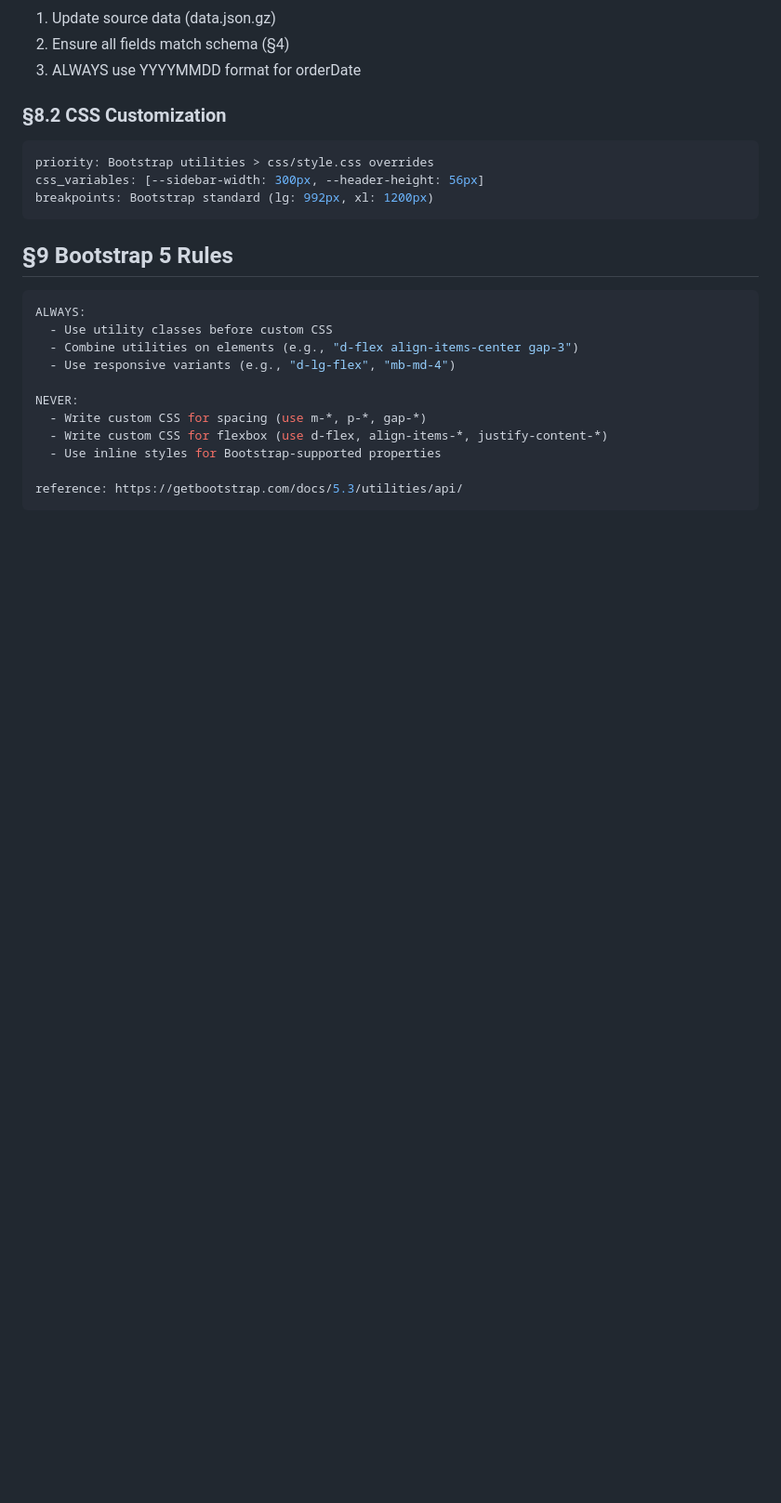
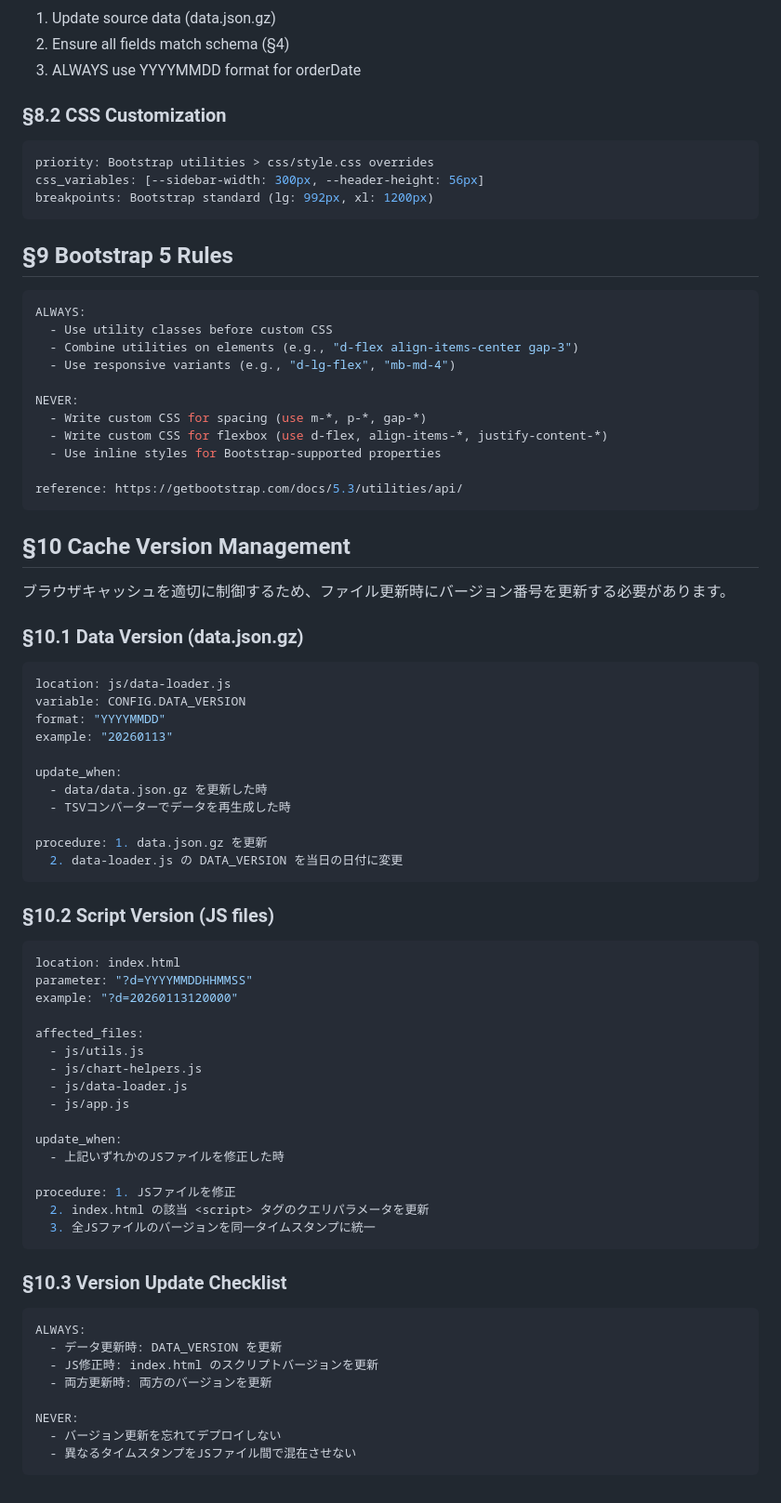
Before and after one commit to corder-admin/sample-html, a Markdown page: kentaku/CLAUDE.md, the part around the change. Shown at 93% size. GitHub-like rendering; blank space fills up the shorter version.

Commit message:
Mod: 規約更新

````diff
--- a/kentaku/CLAUDE.md
+++ b/kentaku/CLAUDE.md
@@ -223,3 +223,57 @@ NEVER:
 
 reference: https://getbootstrap.com/docs/5.3/utilities/api/
 ```
+
+## §10 Cache Version Management
+
+ブラウザキャッシュを適切に制御するため、ファイル更新時にバージョン番号を更新する必要があります。
+
+### §10.1 Data Version (data.json.gz)
+
+```yaml
+location: js/data-loader.js
+variable: CONFIG.DATA_VERSION
+format: "YYYYMMDD"
+example: "20260113"
+
+update_when:
+  - data/data.json.gz を更新した時
+  - TSVコンバーターでデータを再生成した時
+
+procedure: 1. data.json.gz を更新
+  2. data-loader.js の DATA_VERSION を当日の日付に変更
+```
+
+### §10.2 Script Version (JS files)
+
+```yaml
+location: index.html
+parameter: "?d=YYYYMMDDHHMMSS"
+example: "?d=20260113120000"
+
+affected_files:
+  - js/utils.js
+  - js/chart-helpers.js
+  - js/data-loader.js
+  - js/app.js
+
+update_when:
+  - 上記いずれかのJSファイルを修正した時
+
+procedure: 1. JSファイルを修正
+  2. index.html の該当 <script> タグのクエリパラメータを更新
+  3. 全JSファイルのバージョンを同一タイムスタンプに統一
+```
+
+### §10.3 Version Update Checklist
+
+```yaml
+ALWAYS:
+  - データ更新時: DATA_VERSION を更新
+  - JS修正時: index.html のスクリプトバージョンを更新
+  - 両方更新時: 両方のバージョンを更新
+
+NEVER:
+  - バージョン更新を忘れてデプロイしない
+  - 異なるタイムスタンプをJSファイル間で混在させない
+```
````
